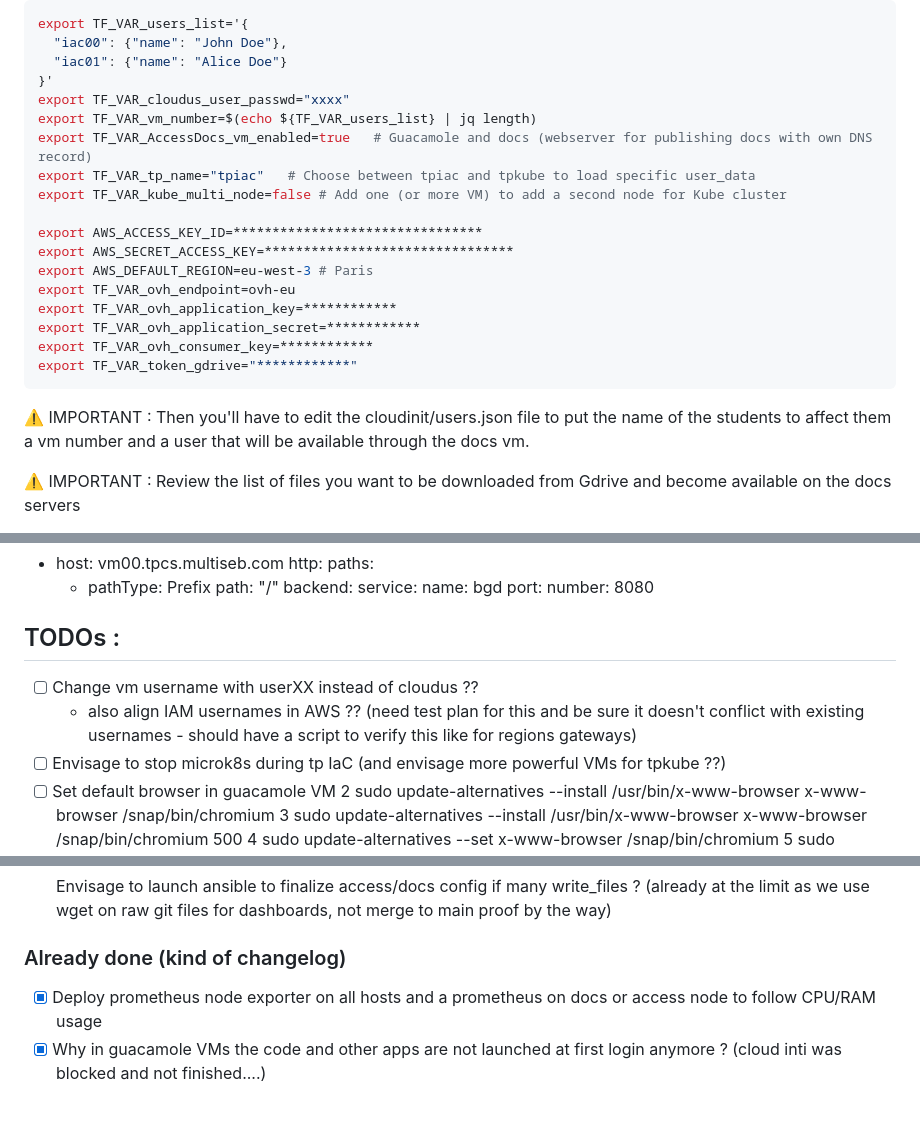
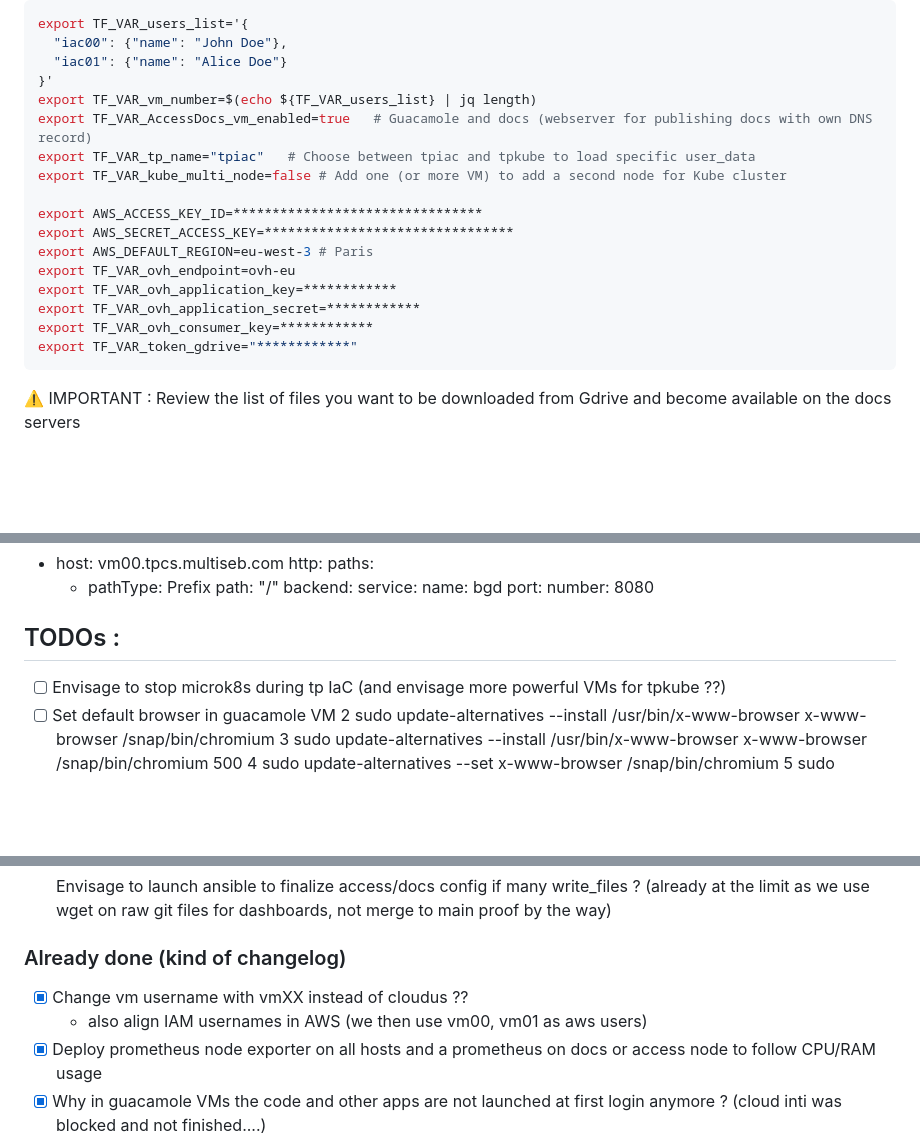
Before and after one commit to seb54000/tpcs-workstations, a Markdown page: README.md, 3 parts joined by grey strips. Rendered like a GitHub page; blank space fills up the shorter version.

````diff
--- a/README.md
+++ b/README.md
@@ -17,7 +17,6 @@ export TF_VAR_users_list='{
   "iac00": {"name": "John Doe"},
   "iac01": {"name": "Alice Doe"}
 }'
-export TF_VAR_cloudus_user_passwd="xxxx"
 export TF_VAR_vm_number=$(echo ${TF_VAR_users_list} | jq length)
 export TF_VAR_AccessDocs_vm_enabled=true   # Guacamole and docs (webserver for publishing docs with own DNS record)
 export TF_VAR_tp_name="tpiac"   # Choose between tpiac and tpkube to load specific user_data
@@ -33,8 +32,6 @@ export TF_VAR_ovh_consumer_key=************
 export TF_VAR_token_gdrive="************"
 ```
 
-:warning: IMPORTANT : Then you'll have to edit the cloudinit/users.json file to put the name of the students to affect them a vm number and a user that will be available through the docs vm.
-
 :warning: IMPORTANT : Review the list of files you want to be downloaded from Gdrive and become available on the docs servers
 - It is at the end of the variables.tf file - look for `tpiac_docs_file_list` and `tpkube_docs_file_list`
 - IMPORTANT : the files need to be in pdf format (otherwise the gdrive query won't find them)
@@ -274,8 +269,6 @@ spec:
 
 ## TODOs :
 
-- [ ] Change vm username with userXX instead of cloudus ??
-  - also align IAM usernames in AWS ?? (need test plan for this and be sure it doesn't conflict with existing usernames - should have a script to verify this like for regions gateways)
 - [ ] Envisage to stop microk8s during tp IaC (and envisage more powerful VMs for tpkube ??)
 - [ ] Set default browser in guacamole VM
     2  sudo update-alternatives --install /usr/bin/x-www-browser x-www-browser /snap/bin/chromium
@@ -318,6 +311,8 @@ spec:
 
 ### Already done (kind of changelog)
 
+- [x] Change vm username with vmXX instead of cloudus ??
+  - also align IAM usernames in AWS (we then use vm00, vm01 as aws users)
 - [x] Deploy prometheus node exporter on all hosts and a prometheus on docs or access node to follow CPU/RAM usage
 - [x] Why in guacamole VMs the code and other apps are not launched at first login anymore ? (cloud inti was blocked and not finished....)
 - [x] Document how to connect to AWS console for users during tp IaC. (they have AK/SK access to configure terraform but cannot login to console : https://tpiac.signin.aws.amazon.com/console/)
````
Also changed, not shown: other parts of README.md (+28 -34 lines), overview.excalidraw.png, 16 other files.
